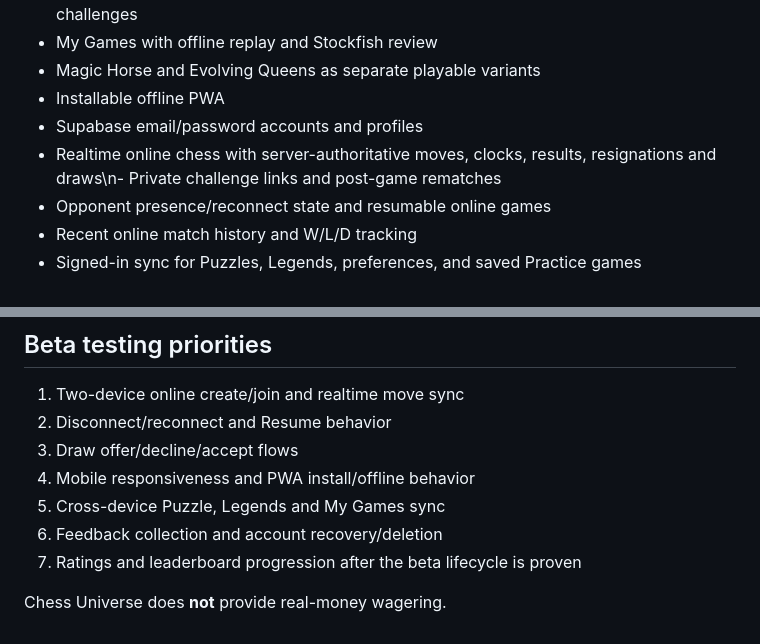
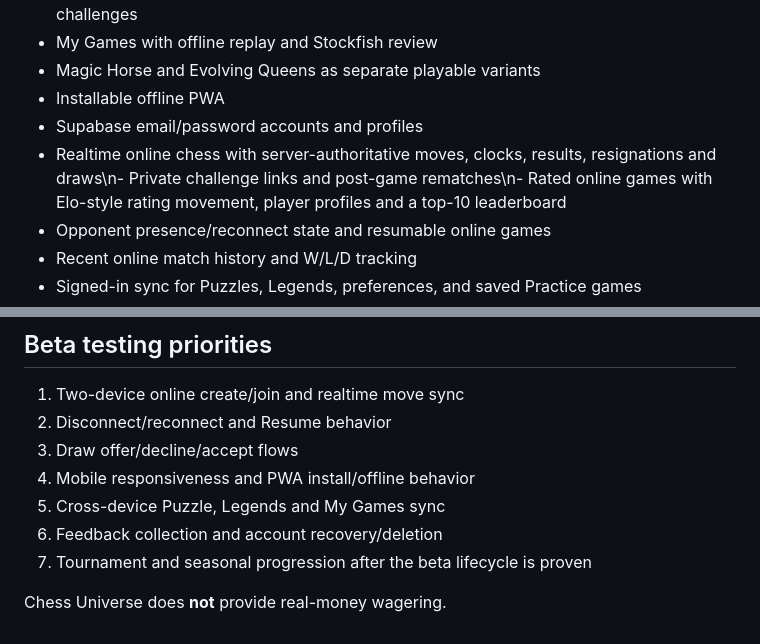
Before and after one commit to BTheCoderr/ChessUniverseV2, a Markdown page: README.md, 2 parts joined by grey strips. GitHub-like rendering.

Commit message:
Document rated multiplayer progression

```diff
--- a/README.md
+++ b/README.md
@@ -14,7 +14,7 @@ Chess Universe is an offline-first React/Vite/TypeScript chess app with Supabase
 - Magic Horse and Evolving Queens as separate playable variants
 - Installable offline PWA
 - Supabase email/password accounts and profiles
-- Realtime online chess with server-authoritative moves, clocks, results, resignations and draws\n- Private challenge links and post-game rematches
+- Realtime online chess with server-authoritative moves, clocks, results, resignations and draws\n- Private challenge links and post-game rematches\n- Rated online games with Elo-style rating movement, player profiles and a top-10 leaderboard
 - Opponent presence/reconnect state and resumable online games
 - Recent online match history and W/L/D tracking
 - Signed-in sync for Puzzles, Legends, preferences, and saved Practice games
@@ -74,6 +74,6 @@ Production deploys from `main`.
 4. Mobile responsiveness and PWA install/offline behavior
 5. Cross-device Puzzle, Legends and My Games sync
 6. Feedback collection and account recovery/deletion
-7. Ratings and leaderboard progression after the beta lifecycle is proven
+7. Tournament and seasonal progression after the beta lifecycle is proven
 
 Chess Universe does **not** provide real-money wagering.
```
